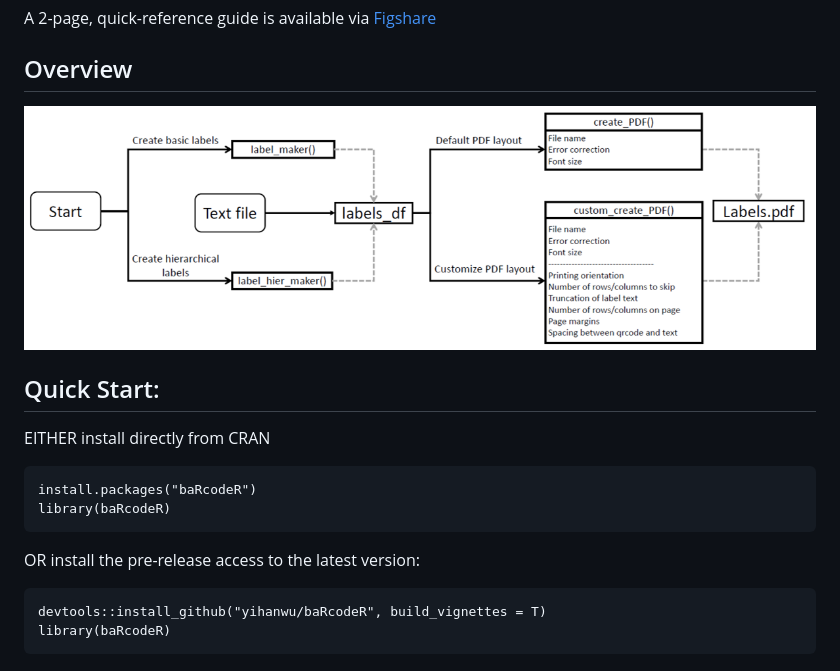
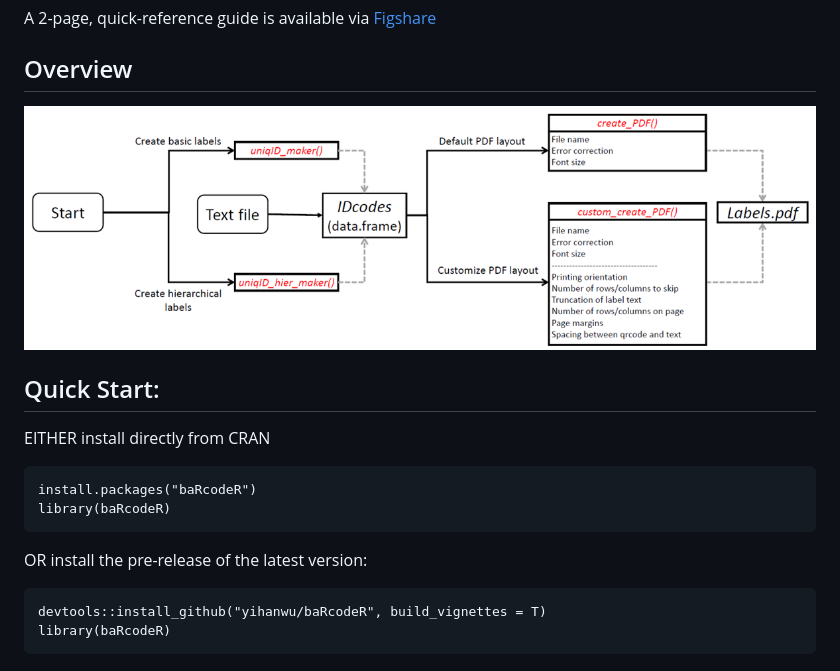
Before and after one commit to rwalke/baRcodeR, a Markdown page: README.md, the part around the change. Rendered like a GitHub page; pictures changed too: man/figures/Flowchart.png.

Commit message:
Uploaded corrected Flowchart.jpg

````diff
--- a/README.md
+++ b/README.md
@@ -20,7 +20,7 @@ install.packages("baRcodeR")
 library(baRcodeR)
 ```
 
-OR install the pre-release access to the latest version:
+OR install the pre-release of the latest version:
 
 ```
 devtools::install_github("yihanwu/baRcodeR", build_vignettes = T)
````
